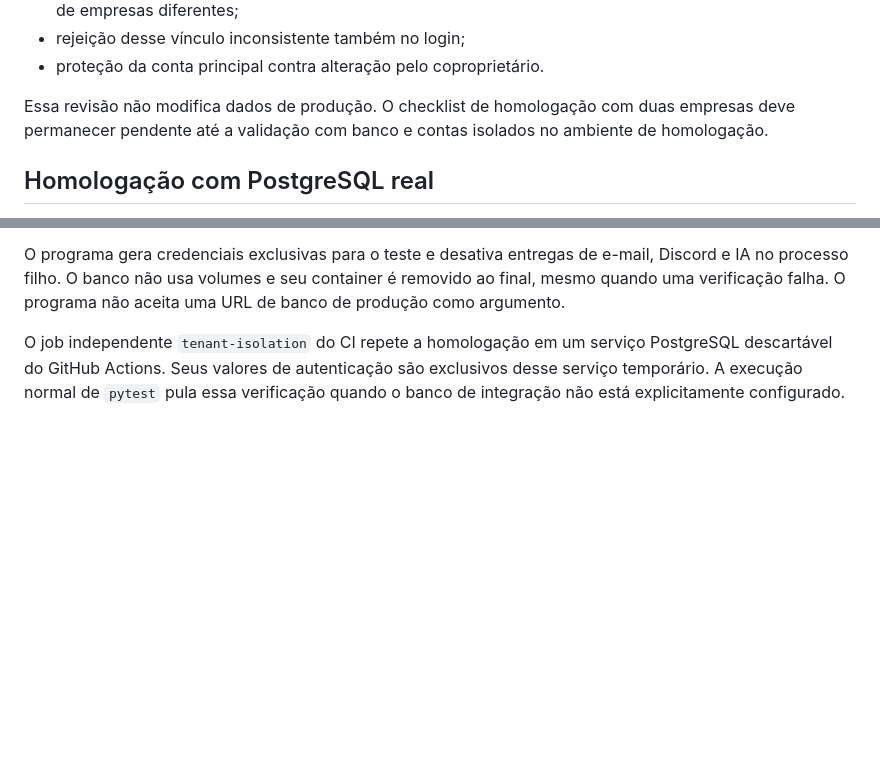
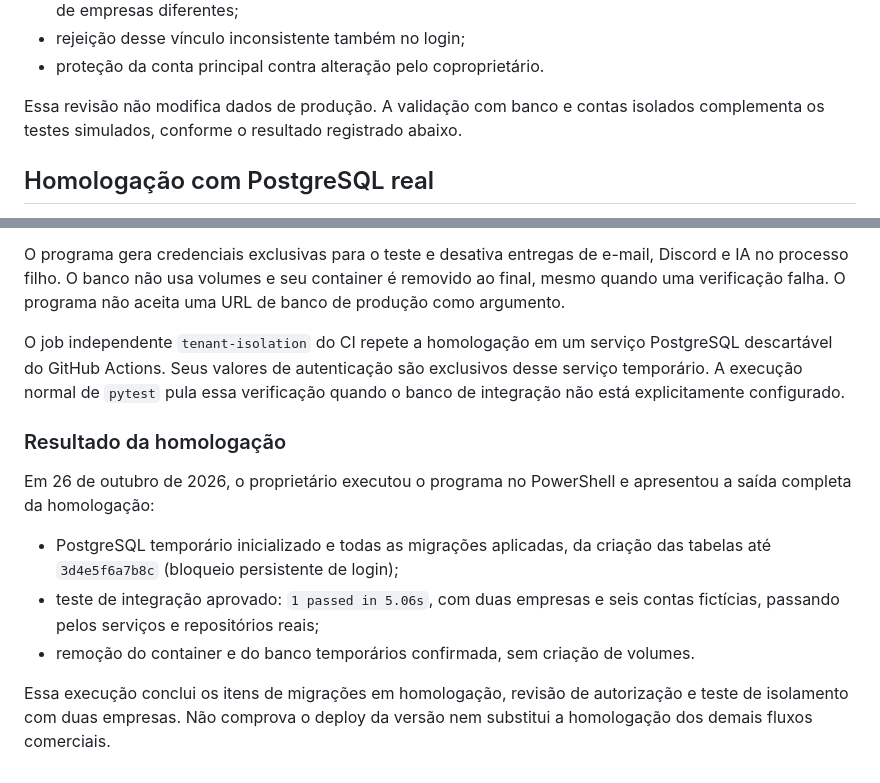
Before and after one commit to AndreRibeiro-Dev7/projeto-osiris, a Markdown page: docs/authentication.md, 2 parts joined by grey strips. Rendered like a GitHub page; blank space fills up the shorter version.

Commit message:
docs: record successful PostgreSQL isolation homologation

```diff
--- a/docs/authentication.md
+++ b/docs/authentication.md
@@ -68,9 +68,8 @@ e repositórios simulados. A suíte verifica:
 - rejeição desse vínculo inconsistente também no login;
 - proteção da conta principal contra alteração pelo coproprietário.
 
-Essa revisão não modifica dados de produção. O checklist de homologação com duas
-empresas deve permanecer pendente até a validação com banco e contas isolados no
-ambiente de homologação.
+Essa revisão não modifica dados de produção. A validação com banco e contas
+isolados complementa os testes simulados, conforme o resultado registrado abaixo.
 
 ## Homologação com PostgreSQL real
 
@@ -98,3 +97,18 @@ O job independente `tenant-isolation` do CI repete a homologação em um serviç
 PostgreSQL descartável do GitHub Actions. Seus valores de autenticação são
 exclusivos desse serviço temporário. A execução normal de `pytest` pula essa
 verificação quando o banco de integração não está explicitamente configurado.
+
+### Resultado da homologação
+
+Em 26 de outubro de 2026, o proprietário executou o programa no PowerShell e
+apresentou a saída completa da homologação:
+
+- PostgreSQL temporário inicializado e todas as migrações aplicadas, da criação
+  das tabelas até `3d4e5f6a7b8c` (bloqueio persistente de login);
+- teste de integração aprovado: `1 passed in 5.06s`, com duas empresas e seis
+  contas fictícias, passando pelos serviços e repositórios reais;
+- remoção do container e do banco temporários confirmada, sem criação de volumes.
+
+Essa execução conclui os itens de migrações em homologação, revisão de
+autorização e teste de isolamento com duas empresas. Não comprova o deploy da
+versão nem substitui a homologação dos demais fluxos comerciais.
```
Also changed, not shown: docs/production-checklist.md (+10 -4 lines).
